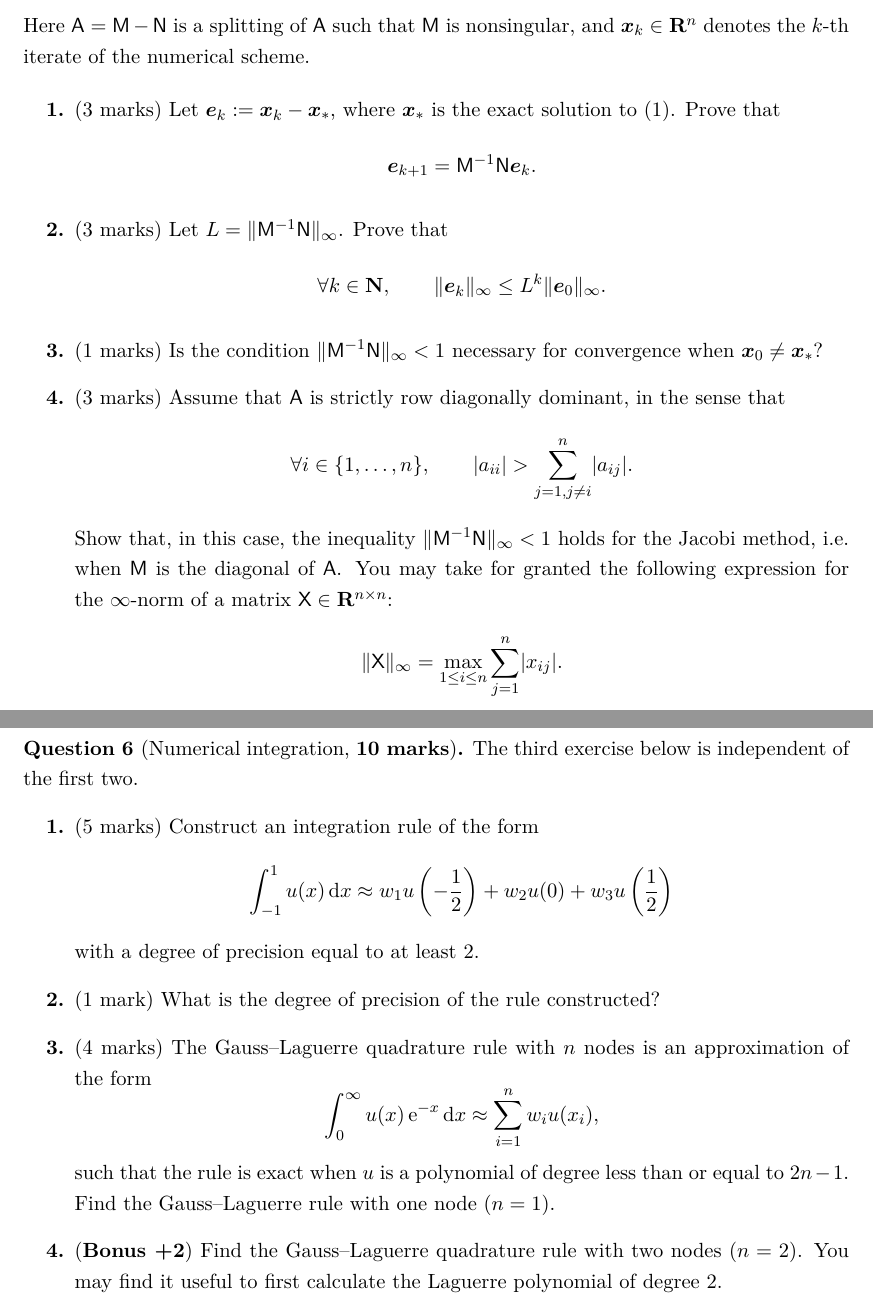
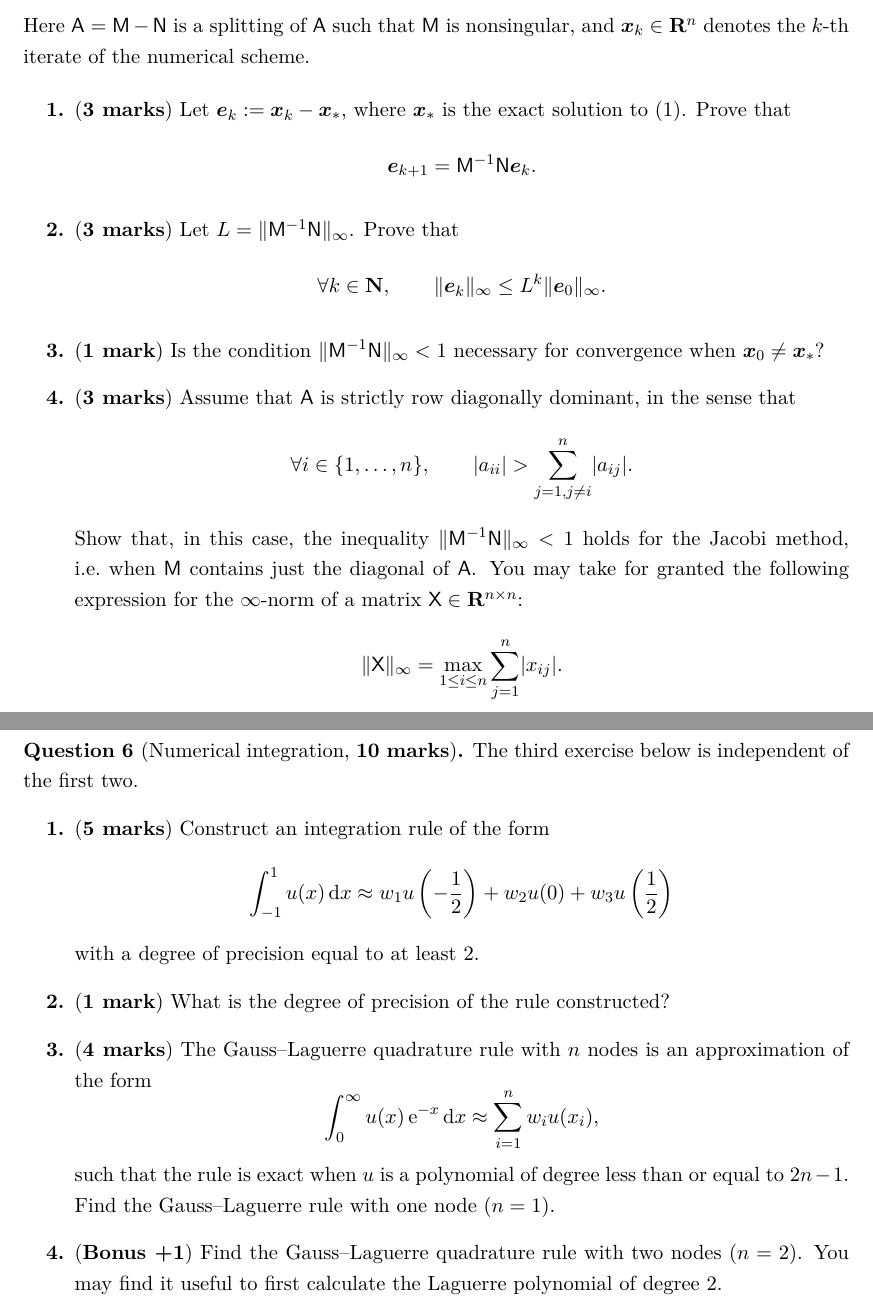
Before and after one commit to urbainvaes/numerical_analysis, a LaTeX document (endterm/main.tex): two parts of pages 2 and 6 of 6, joined at a grey line, cut so that both start at the same text. Compiled offline with XeLaTeX.

Commit message:
Minor changes

```diff
--- a/endterm/main.tex
+++ b/endterm/main.tex
@@ -89,7 +89,7 @@
 
     \begin{enumerate}
         \item
-            (3 marks)
+            (\textbf{3 marks})
             Let $\vect e_k := \vect x_k - \vect x_*$,
             where $\vect x_*$ is the exact solution to~\eqref{eq:linear_system}.
             Prove that
@@ -107,19 +107,19 @@
             \]
 
         \item
-            (1 marks)
+            (\textbf{1 mark})
             Is the condition $\norm{\mat M^{-1} \mat N}_{\infty} < 1$ necessary
             for convergence when $\vect x_0 \neq \vect x_*$?
 
         \item
-            (3 marks)
+            (\textbf{3 marks})
             Assume that $\mat A$ is strictly row diagonally dominant, in the sense that
             \[
                 \forall i \in \{1, \dotsc, n\}, \qquad
                 \lvert a_{ii} \rvert > \sum_{j=1, j\neq i}^{n} \lvert a_{ij} \rvert.
             \]
             Show that, in this case, the inequality $\norm{\mat M^{-1} \mat N}_{\infty} < 1$ holds for the Jacobi method,
-            i.e.\ when $\mat M$ is the diagonal of~$\mat A$.
+            i.e.\ when $\mat M$ contains just the diagonal of~$\mat A$.
             You may take for granted the following expression for the~$\infty$-norm of a matrix $\mat X \in \real^{n \times n}$:
             \[
                 \norm{\mat X}_{\infty} = \max_{1 \leq i \leq n} \sum_{j=1}^{n} \abs{x_{ij}}.
@@ -334,7 +334,7 @@
     [Numerical integration, \textbf{10 marks}]
     The third exercise below is independent of the first two.
     \begin{enumerate}
-        \item (5 marks)
+        \item (\textbf{5 marks})
             Construct an integration rule of the form
             \[
                 \int_{-1}^{1} u(x) \, \d x \approx w_1 u\left(-\frac{1}{2} \right) + w_2 u(0) +  w_3 u\left(\frac{1}{2} \right)
@@ -342,10 +342,11 @@
             with a degree of precision equal to at least 2.
 
         \item
-            (1 mark)
+            (\textbf{1 mark})
             What is the degree of precision of the rule constructed?
 
-        \item (4 marks)
+        \item
+            (\textbf{4 marks})
             The Gauss--Laguerre quadrature rule with~$n$ nodes is an approximation of the form
             \[
                 \int_{0}^{\infty} u(x) \, \e^{-x} \, \d x \approx \sum_{i=1}^{n} w_i u(x_i),
@@ -353,7 +354,7 @@
             such that the rule is exact when $u$ is a polynomial of degree less than or equal to $2n-1$.
             Find the Gauss--Laguerre rule with one node ($n = 1$).
 
-        \item (\textbf{Bonus +2})
+        \item (\textbf{Bonus +1})
             Find the Gauss--Laguerre quadrature rule with two nodes ($n = 2$).
             You may find it useful to first calculate the Laguerre polynomial of degree 2.
     \end{enumerate}
```
Also changed, not shown: endterm/main.tex (26 more changed lines), 1 other file.
